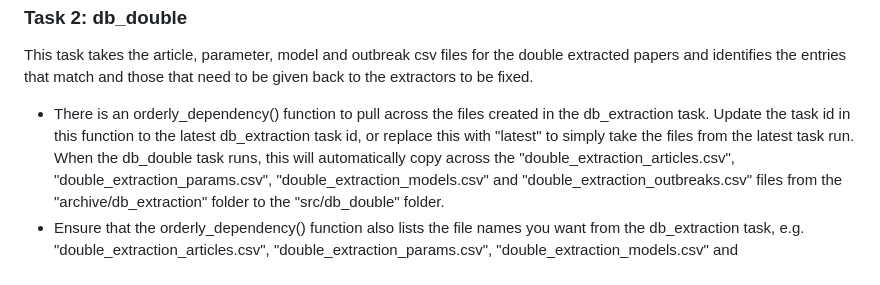
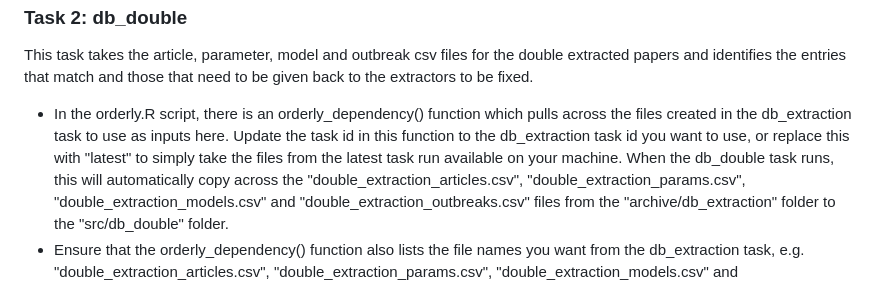
Before and after one commit to mrc-ide/priority-pathogens, a Markdown page: README.md, the part around one of its changes. GitHub-like rendering.

```diff
--- a/README.md
+++ b/README.md
@@ -66,10 +66,11 @@ This task takes the article, parameter, model and outbreak csv files for the
 double extracted papers and identifies the entries that match and those that
 need to be given back to the extractors to be fixed.
 
-* There is an orderly_dependency() function to pull across the files created in
-the db_extraction task. Update the task id in this function to the latest
-db_extraction task id, or replace this with "latest" to simply take the files
-from the latest task run. When the db_double task runs, this will automatically
+* In the orderly.R script, there is an orderly_dependency() function which pulls
+across the files created in the db_extraction task to use as inputs here.
+Update the task id in this function to the db_extraction task id you want to use,
+or replace this with "latest" to simply take the files from the latest task run
+available on your machine. When the db_double task runs, this will automatically
 copy across the "double_extraction_articles.csv", "double_extraction_params.csv",
 "double_extraction_models.csv" and "double_extraction_outbreaks.csv" files from
 the "archive/db_extraction" folder to the "src/db_double" folder.
```
Also changed, not shown: other parts of README.md (+34 -23 lines).
